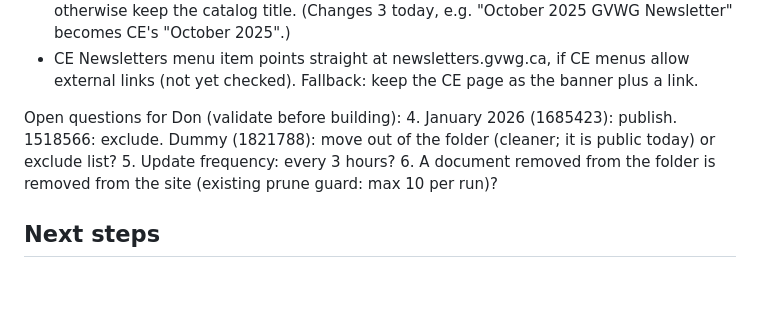
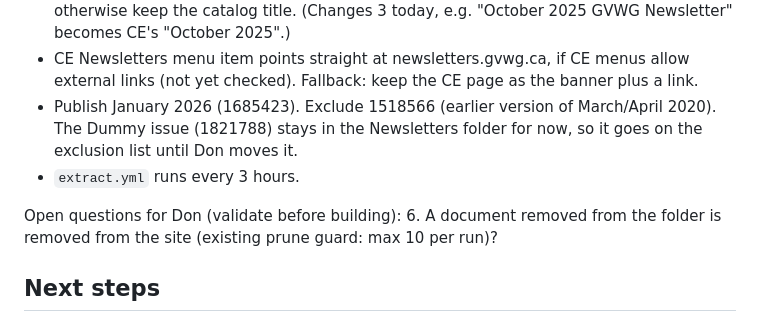
Before and after one commit to gvwg/newsletter-search, a Markdown page: CLAUDE.md, the part around the change. Drawn GitHub-style; blank space fills up the shorter version.

Commit message:
Record decisions on extra folder documents and update frequency
Co-Authored-By: Claude Opus 5.5 (1M context) <noreply@anthropic.com>

```diff
--- a/CLAUDE.md
+++ b/CLAUDE.md
@@ -253,11 +253,12 @@ Answered by Don (2026-09-25):
 - CE Newsletters menu item points straight at newsletters.gvwg.ca, if CE
   menus allow external links (not yet checked). Fallback: keep the CE page
   as the banner plus a link.
+- Publish January 2026 (1685423). Exclude 1518566 (earlier version of
+  March/April 2020). The Dummy issue (1821788) stays in the Newsletters
+  folder for now, so it goes on the exclusion list until Don moves it.
+- `extract.yml` runs every 3 hours.
 
 Open questions for Don (validate before building):
-4. January 2026 (1685423): publish. 1518566: exclude. Dummy (1821788):
-   move out of the folder (cleaner; it is public today) or exclude list?
-5. Update frequency: every 3 hours?
 6. A document removed from the folder is removed from the site (existing
    prune guard: max 10 per run)?
 
```
